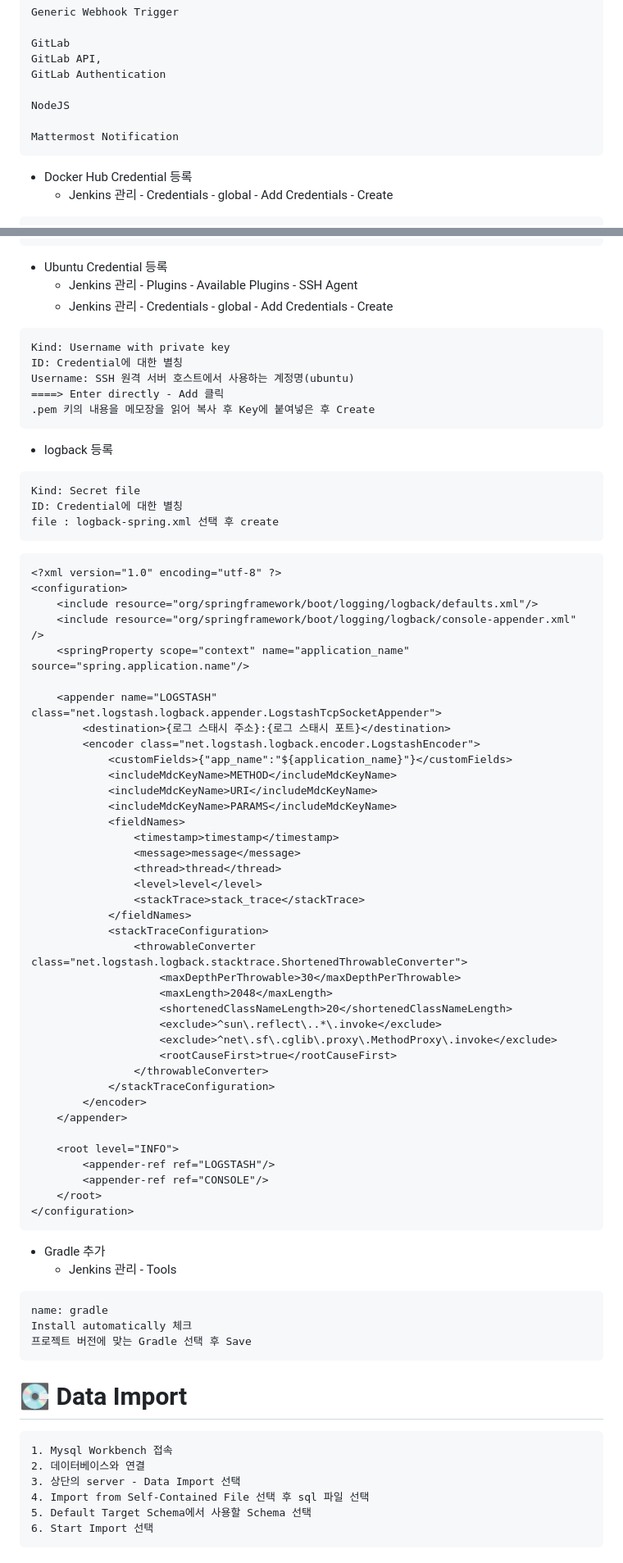
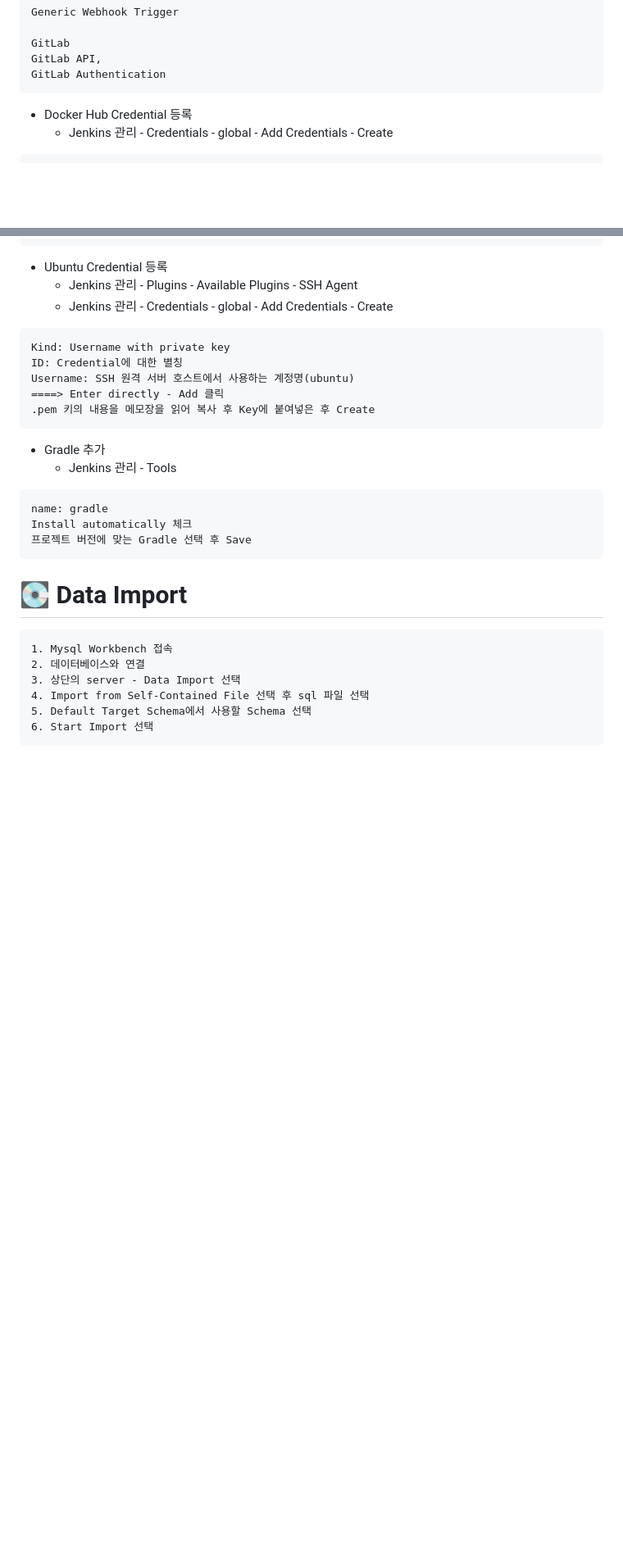
Before and after one commit to clairew99/GiutGiot, a Markdown page: exec/배포_가이드.md, 2 parts joined by grey strips. Shown: that part at 82% size. Drawn GitHub-style; blank space fills up the shorter version.

````diff
--- a/exec/배포_가이드.md
+++ b/exec/배포_가이드.md
@@ -599,10 +569,6 @@ Generic Webhook Trigger
 GitLab
 GitLab API,
 GitLab Authentication
-
-NodeJS
-
-Mattermost Notification
 ```
 
 - Docker Hub Credential 등록
@@ -635,55 +601,6 @@ ID: Credential에 대한 별칭
 Username: SSH 원격 서버 호스트에서 사용하는 계정명(ubuntu)
 ====> Enter directly - Add 클릭
 .pem 키의 내용을 메모장을 읽어 복사 후 Key에 붙여넣은 후 Create
-```
-
-- logback 등록
-
-```
-Kind: Secret file
-ID: Credential에 대한 별칭
-file : logback-spring.xml 선택 후 create
-```
-
-```
-<?xml version="1.0" encoding="utf-8" ?>
-<configuration>
-    <include resource="org/springframework/boot/logging/logback/defaults.xml"/>
-    <include resource="org/springframework/boot/logging/logback/console-appender.xml" />
-    <springProperty scope="context" name="application_name" source="spring.application.name"/>
-
-    <appender name="LOGSTASH" class="net.logstash.logback.appender.LogstashTcpSocketAppender">
-        <destination>{로그 스태시 주소}:{로그 스태시 포트}</destination>
-        <encoder class="net.logstash.logback.encoder.LogstashEncoder">
-            <customFields>{"app_name":"${application_name}"}</customFields>
-            <includeMdcKeyName>METHOD</includeMdcKeyName>
-            <includeMdcKeyName>URI</includeMdcKeyName>
-            <includeMdcKeyName>PARAMS</includeMdcKeyName>
-            <fieldNames>
-                <timestamp>timestamp</timestamp>
-                <message>message</message>
-                <thread>thread</thread>
-                <level>level</level>
-                <stackTrace>stack_trace</stackTrace>
-            </fieldNames>
-            <stackTraceConfiguration>
-                <throwableConverter class="net.logstash.logback.stacktrace.ShortenedThrowableConverter">
-                    <maxDepthPerThrowable>30</maxDepthPerThrowable>
-                    <maxLength>2048</maxLength>
-                    <shortenedClassNameLength>20</shortenedClassNameLength>
-                    <exclude>^sun\.reflect\..*\.invoke</exclude>
-                    <exclude>^net\.sf\.cglib\.proxy\.MethodProxy\.invoke</exclude>
-                    <rootCauseFirst>true</rootCauseFirst>
-                </throwableConverter>
-            </stackTraceConfiguration>
-        </encoder>
-    </appender>
-
-    <root level="INFO">
-        <appender-ref ref="LOGSTASH"/>
-        <appender-ref ref="CONSOLE"/>
-    </root>
-</configuration>
 ```
 
 - Gradle 추가
````
Also changed, not shown: other parts of exec/배포_가이드.md (+9 -39 lines).
